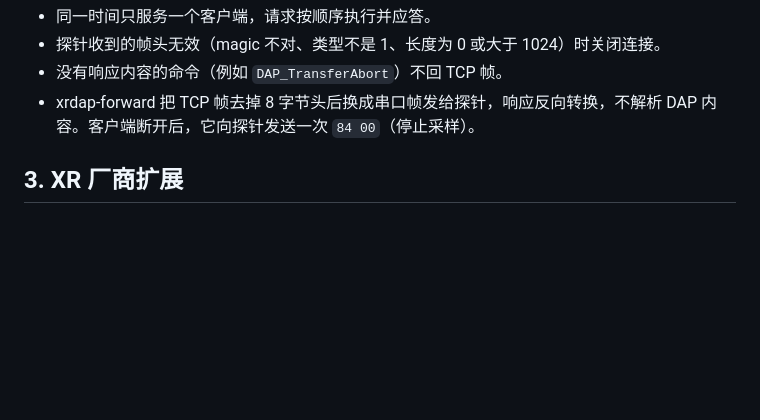
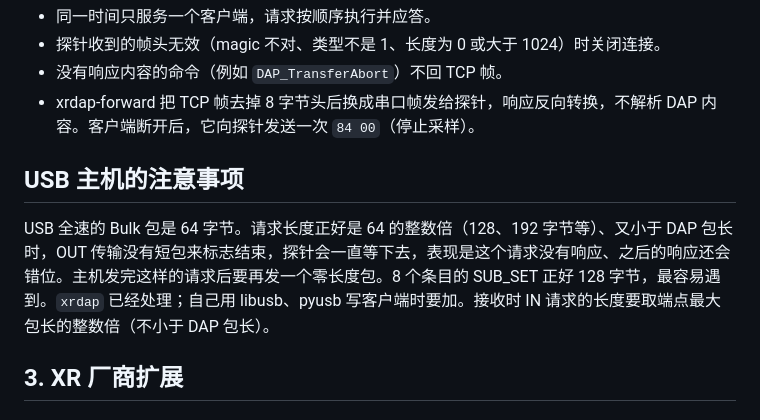
Before and after one commit to Jiu-xiao/XRDAP-ESP, a Markdown page: docs/protocol.md, the part around the change. Drawn GitHub-style; blank space fills up the shorter version.

```diff
--- a/docs/protocol.md
+++ b/docs/protocol.md
@@ -58,6 +58,10 @@ CRC8 为反射多项式 `0x8C`、初值 `0xFF`；CRC32 为反射多项式 `0xEDB
 - 探针收到的帧头无效（magic 不对、类型不是 1、长度为 0 或大于 1024）时关闭连接。
 - 没有响应内容的命令（例如 `DAP_TransferAbort`）不回 TCP 帧。
 - xrdap-forward 把 TCP 帧去掉 8 字节头后换成串口帧发给探针，响应反向转换，不解析 DAP 内容。客户端断开后，它向探针发送一次 `84 00`（停止采样）。
+
+## USB 主机的注意事项
+
+USB 全速的 Bulk 包是 64 字节。请求长度正好是 64 的整数倍（128、192 字节等）、又小于 DAP 包长时，OUT 传输没有短包来标志结束，探针会一直等下去，表现是这个请求没有响应、之后的响应还会错位。主机发完这样的请求后要再发一个零长度包。8 个条目的 SUB_SET 正好 128 字节，最容易遇到。`xrdap` 已经处理；自己用 libusb、pyusb 写客户端时要加。接收时 IN 请求的长度要取端点最大包长的整数倍（不小于 DAP 包长）。
 
 ## 3. XR 厂商扩展
 
```
Also changed, not shown: README.md (+34 -0 lines).
